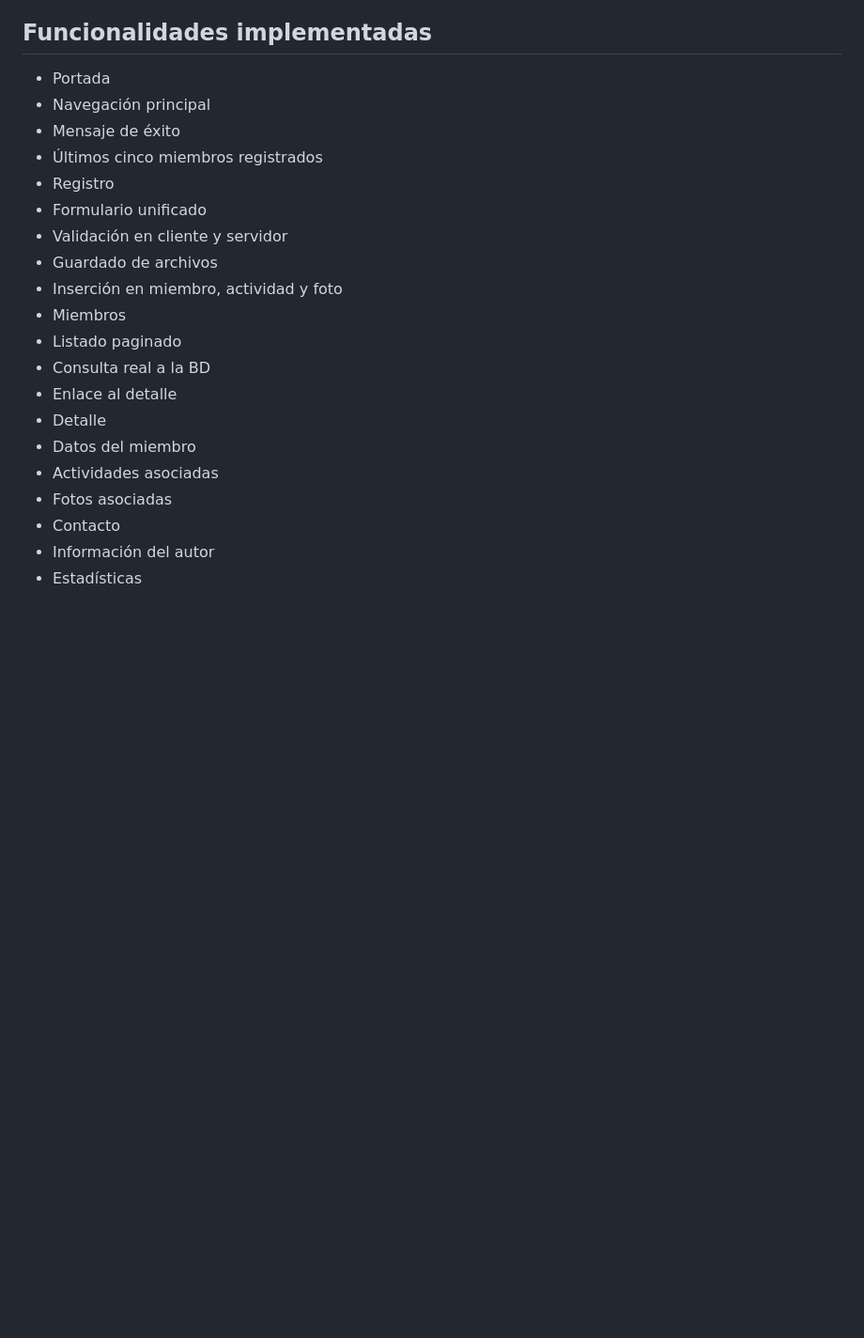
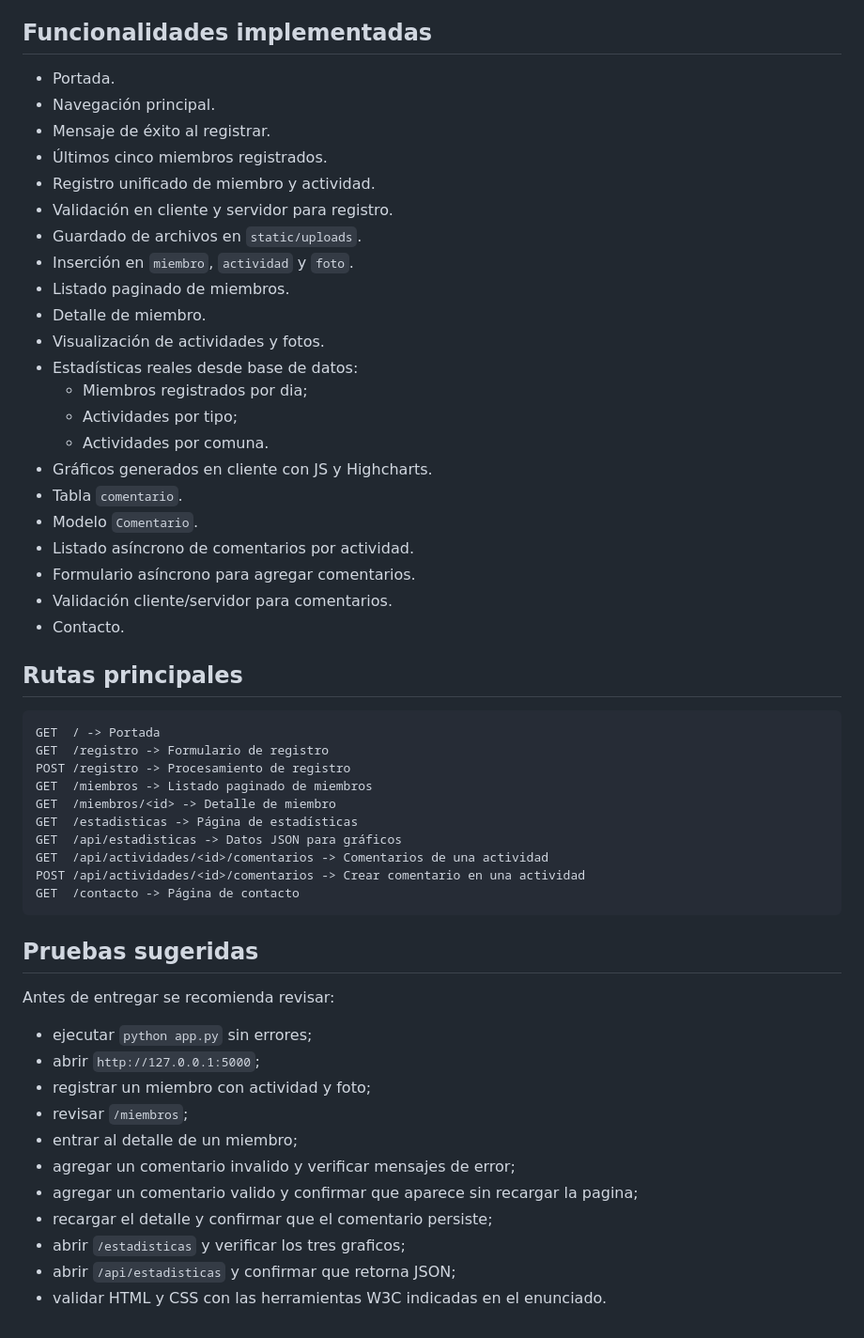
Before and after one commit to Damaynd/desarrollo_web_emiliano_vasquez, a Markdown page: README.md, the part around one of its changes. Shown at 94% size. Drawn GitHub-style; blank space fills up the shorter version.

````diff
--- a/README.md
+++ b/README.md
@@ -312,23 +371,56 @@ La decisión fue adaptar esa lógica anterior modificando lo menos posible, cosa
 
 ## Funcionalidades implementadas
 
-- Portada
-- Navegación principal
-- Mensaje de éxito
-- Últimos cinco miembros registrados
-- Registro
-- Formulario unificado
-- Validación en cliente y servidor
-- Guardado de archivos
-- Inserción en miembro, actividad y foto
-- Miembros
-- Listado paginado
-- Consulta real a la BD
-- Enlace al detalle
-- Detalle
-- Datos del miembro
-- Actividades asociadas
-- Fotos asociadas
-- Contacto
-- Información del autor
-- Estadísticas
+- Portada.
+- Navegación principal.
+- Mensaje de éxito al registrar.
+- Últimos cinco miembros registrados.
+- Registro unificado de miembro y actividad.
+- Validación en cliente y servidor para registro.
+- Guardado de archivos en `static/uploads`.
+- Inserción en `miembro`, `actividad` y `foto`.
+- Listado paginado de miembros.
+- Detalle de miembro.
+- Visualización de actividades y fotos.
+- Estadísticas reales desde base de datos:
+  - Miembros registrados por dia;
+  - Actividades por tipo;
+  - Actividades por comuna.
+- Gráficos generados en cliente con JS y Highcharts.
+- Tabla `comentario`.
+- Modelo `Comentario`.
+- Listado asíncrono de comentarios por actividad.
+- Formulario asíncrono para agregar comentarios.
+- Validación cliente/servidor para comentarios.
+- Contacto.
+
+## Rutas principales
+
+```text
+GET  / -> Portada
+GET  /registro -> Formulario de registro
+POST /registro -> Procesamiento de registro
+GET  /miembros -> Listado paginado de miembros
+GET  /miembros/<id> -> Detalle de miembro
+GET  /estadisticas -> Página de estadísticas
+GET  /api/estadisticas -> Datos JSON para gráficos
+GET  /api/actividades/<id>/comentarios -> Comentarios de una actividad
+POST /api/actividades/<id>/comentarios -> Crear comentario en una actividad
+GET  /contacto -> Página de contacto
+```
+
+## Pruebas sugeridas
+
+Antes de entregar se recomienda revisar:
+
+- ejecutar `python app.py` sin errores;
+- abrir `http://127.0.0.1:5000`;
+- registrar un miembro con actividad y foto;
+- revisar `/miembros`;
+- entrar al detalle de un miembro;
+- agregar un comentario invalido y verificar mensajes de error;
+- agregar un comentario valido y confirmar que aparece sin recargar la pagina;
+- recargar el detalle y confirmar que el comentario persiste;
+- abrir `/estadisticas` y verificar los tres graficos;
+- abrir `/api/estadisticas` y confirmar que retorna JSON;
+- validar HTML y CSS con las herramientas W3C indicadas en el enunciado.
````
Also changed, not shown: other parts of README.md (+220 -161 lines).
